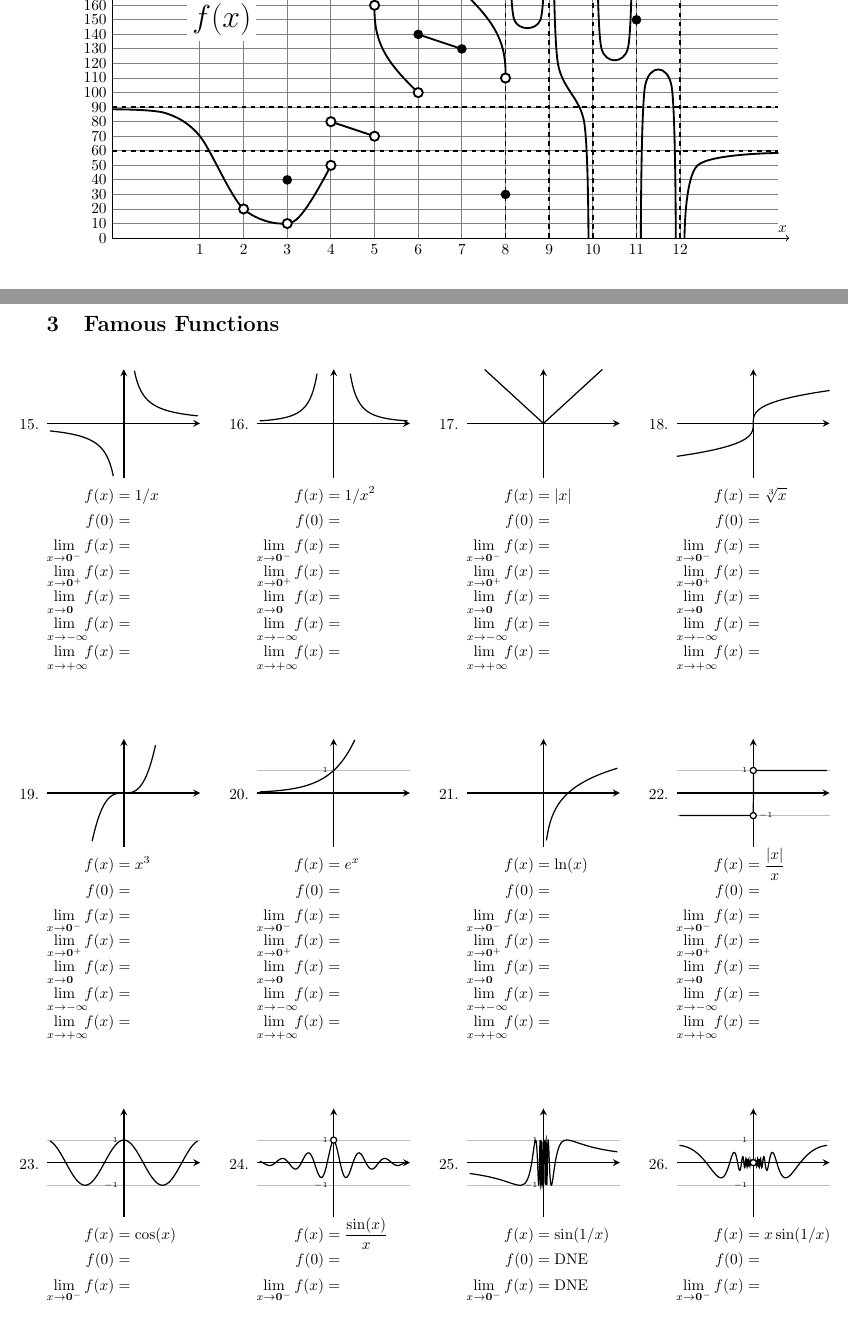
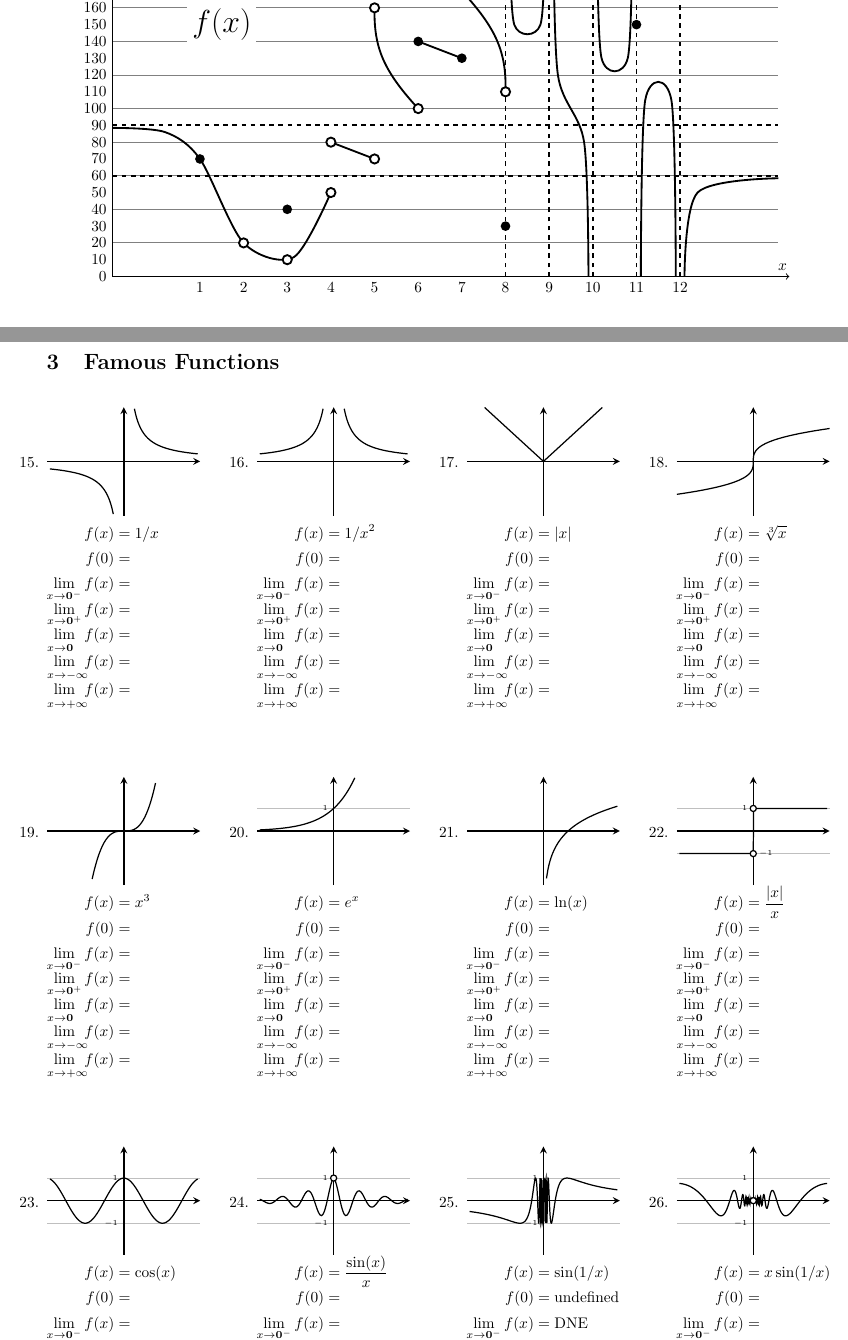
Before and after one commit to gatewaycat/byzorn, a LaTeX problem sheet (calc33-limits.tex): two parts of pages 1 and 2 of 3, joined at a grey line, cut so that both start at the same text, the shorter picture padded with empty space. Compiled offline with pdfLaTeX.

Commit message:
Plot graph for x**-2 using 1/abs(x) to aesthetic

```diff
--- a/calc33-limits.tex
+++ b/calc33-limits.tex
@@ -23,15 +23,16 @@
 \usepackage{hyperref}
 
 % diagram for questions on pages 1 and 3
-\def\yscaleone{3} % = amount to shrink diagram in y direction
+\def\yscaleone{2.6} % = amount to shrink diagram in y direction
 \newcommand\diagram{
 \fullwidth{
+\vspace{-1em}
 \begin{center}
 \begin{tikzpicture}
 	[very thick, yscale=1/\yscaleone]
 	% grid
-	\draw[gray, semithick] (1,0) grid (12,20.5);
-	\draw[gray, semithick, xstep=10,xshift=-1cm] (0,0) grid (15.25,20.5);
+%	\draw[gray, semithick, ystep=100, xstep=2, xshift=-1cm] (1,0) grid (12,20.5);
+	\draw[gray, semithick, xstep=100, ystep=2, xshift=-1cm] (0,0) grid (15.25,20.5);
 	% x- and y-axes
 	\draw[<->, semithick] (-1,21) -- node[pos=0.03, right] {$y$} (-1,0) -- node[pos=0.99, above] {$x$} (14.5,0);
 	% labels on y-axis
@@ -62,7 +63,7 @@
 	\foreach \x/\y in {2/2, 3/1, 4/5, 4/8, 5/7, 5/16, 6/10, 7/17, 8/11}
 	\draw[black, fill=white, yscale=\yscaleone] (\x,\y/\yscaleone) circle (3pt);
 	% closed circles
-	\foreach \x/\y in {3/4, 5/19, 6/14, 7/13, 8/3, 11/15, 12/18}
+	\foreach \x/\y in {1/7, 3/4, 5/19, 6/14, 7/13, 8/3, 11/15, 12/18}
 	\draw[black, fill=black, yscale=\yscaleone] (\x,\y/\yscaleone) circle (2.5pt);
 	% f(x) label
 	\draw (1.5,15) node[fill,white] {\color{black} \huge$f(x)$};
@@ -160,7 +161,7 @@
 \raggedcolumns
 \begin{multicols}4
 \fivelimb{1/x}{1/x}
-\fivelimb{1/x^2}{1/x/x}
+\fivelimb{1/x^2}{1/abs(x)}
 \fivelimb{|x|}{abs(x)}
 \fivelim{\sqrt[3]x}{0}{grid=none, ticks=none}{\addplot[black, smooth, thick, domain=-3:3] (x^3,x);}
 \end{multicols}
@@ -184,7 +185,7 @@
 \fivelim{\frac{\sin(x)}x}{cos(deg(x*6))*exp(-abs(x/1.25))}{ytick={-1,1},xtick={0}}{\opencircle{0,1}}
 
 
-\def\one{\text{DNE}}
+\def\one{\text{undefined}}
 \def\two{\text{DNE}}
 \def\three{\text{DNE}}
 \def\four{\text{DNE}}
```
Also changed, not shown: calc33-limits.pdf.
